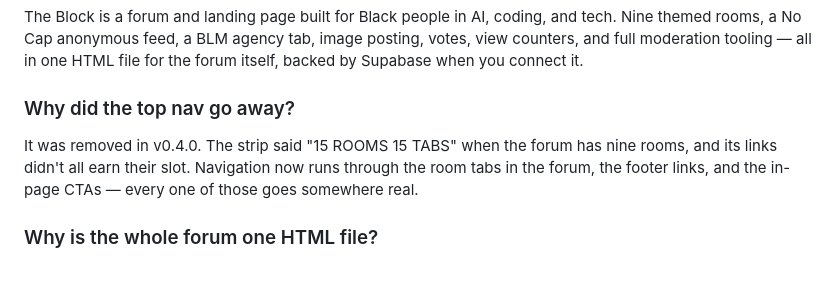
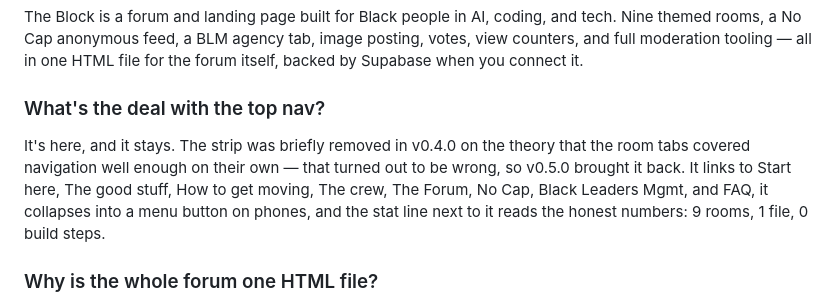
Before and after one commit to FED-OS/The-Block, a Markdown page: docs/FAQ.md, the part around the change. Drawn GitHub-style; blank space fills up the shorter version.

```diff
--- a/docs/FAQ.md
+++ b/docs/FAQ.md
@@ -8,9 +8,9 @@ Common questions about The Block, straight answers, no runaround.
 
 The Block is a forum and landing page built for Black people in AI, coding, and tech. Nine themed rooms, a No Cap anonymous feed, a BLM agency tab, image posting, votes, view counters, and full moderation tooling — all in one HTML file for the forum itself, backed by Supabase when you connect it.
 
-### Why did the top nav go away?
+### What's the deal with the top nav?
 
-It was removed in v0.4.0. The strip said "15 ROOMS 15 TABS" when the forum has nine rooms, and its links didn't all earn their slot. Navigation now runs through the room tabs in the forum, the footer links, and the in-page CTAs — every one of those goes somewhere real.
+It's here, and it stays. The strip was briefly removed in v0.4.0 on the theory that the room tabs covered navigation well enough on their own — that turned out to be wrong, so v0.5.0 brought it back. It links to Start here, The good stuff, How to get moving, The crew, The Forum, No Cap, Black Leaders Mgmt, and FAQ, it collapses into a menu button on phones, and the stat line next to it reads the honest numbers: 9 rooms, 1 file, 0 build steps.
 
 ### Why is the whole forum one HTML file?
 
```
